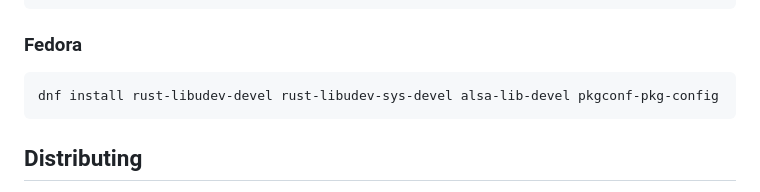
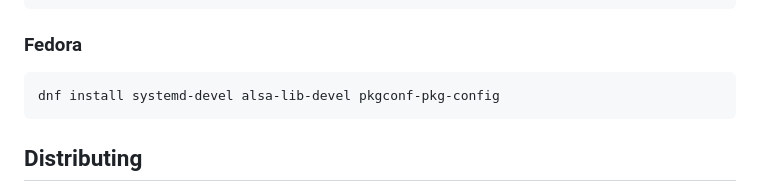
Before and after one commit to ggez/ggez, a Markdown page: docs/BuildingForEveryPlatform.md, the part around the change. GitHub-like rendering.

Commit message:
fix: use non-rust package in fedora dependency
Using rust-libudev-devel and rust-libudev-sys-devel installs
cargo and rust through the package manager, which may not be
preferable, if installed through rustup.

````diff
--- a/docs/BuildingForEveryPlatform.md
+++ b/docs/BuildingForEveryPlatform.md
@@ -71,7 +71,7 @@ yum install alsa-lib-devel
 ### Fedora
 
 ```sh
-dnf install rust-libudev-devel rust-libudev-sys-devel alsa-lib-devel pkgconf-pkg-config
+dnf install systemd-devel alsa-lib-devel pkgconf-pkg-config
 ```
 
 ## Distributing
````
